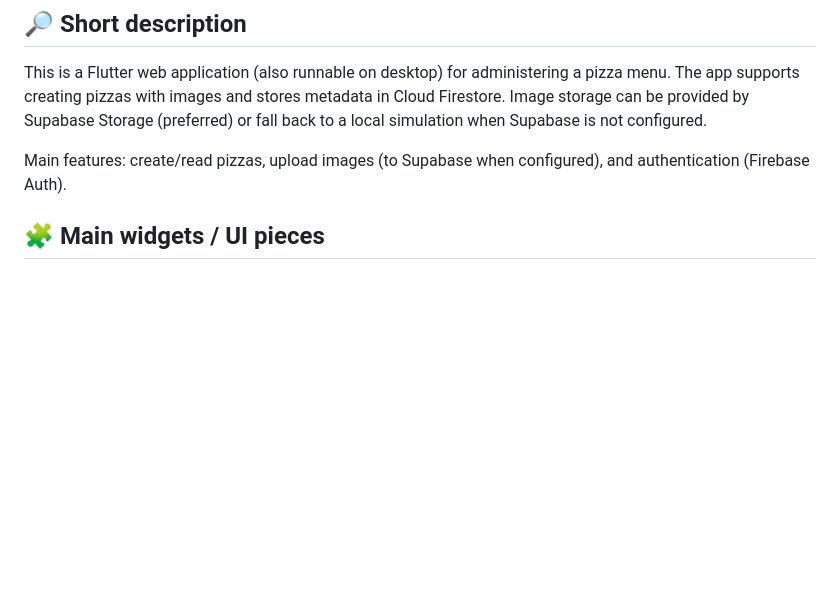
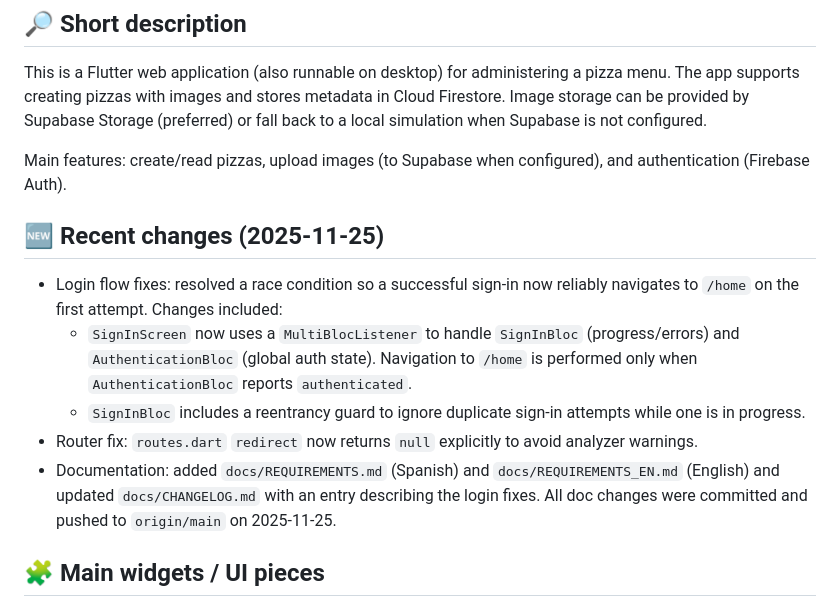
Before and after one commit to bobjk123/pizza_app_admin_gmao, a Markdown page: README.md, the part around the change. GitHub-like rendering; blank space fills up the shorter version.

Commit message:
docs: update README with recent changes (2025-11-25)

```diff
--- a/README.md
+++ b/README.md
@@ -9,6 +9,15 @@
 This is a Flutter web application (also runnable on desktop) for administering a pizza menu. The app supports creating pizzas with images and stores metadata in Cloud Firestore. Image storage can be provided by Supabase Storage (preferred) or fall back to a local simulation when Supabase is not configured.
 
 Main features: create/read pizzas, upload images (to Supabase when configured), and authentication (Firebase Auth).
+
+## 🆕 Recent changes (2025-11-25)
+
+- Login flow fixes: resolved a race condition so a successful sign-in now reliably navigates to `/home` on the first attempt. Changes included:
+  - `SignInScreen` now uses a `MultiBlocListener` to handle `SignInBloc` (progress/errors) and `AuthenticationBloc` (global auth state). Navigation to `/home` is performed only when `AuthenticationBloc` reports `authenticated`.
+  - `SignInBloc` includes a reentrancy guard to ignore duplicate sign-in attempts while one is in progress.
+- Router fix: `routes.dart` `redirect` now returns `null` explicitly to avoid analyzer warnings.
+- Documentation: added `docs/REQUIREMENTS.md` (Spanish) and `docs/REQUIREMENTS_EN.md` (English) and updated `docs/CHANGELOG.md` with an entry describing the login fixes. All doc changes were committed and pushed to `origin/main` on 2025-11-25.
+
 
 ## 🧩 Main widgets / UI pieces
 
```
